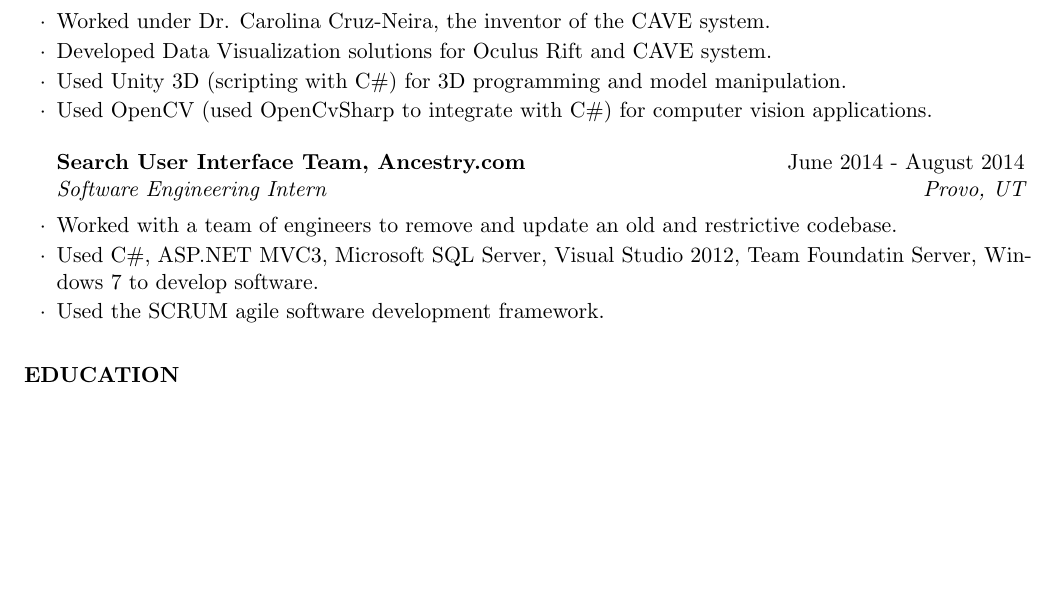
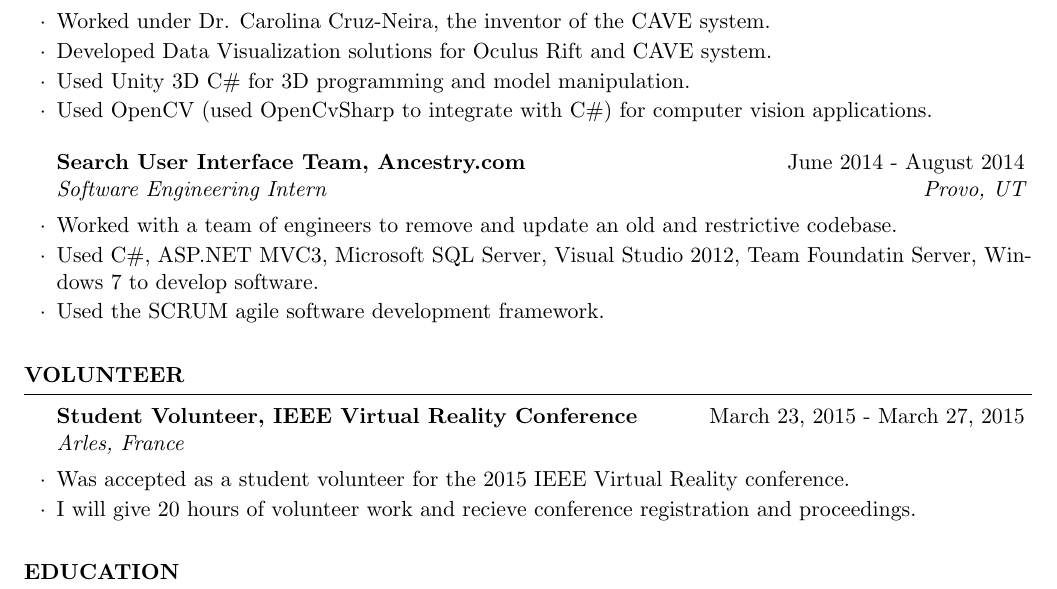
Before and after one commit to dcjohnson/dcjohnson.github.io, a LaTeX CV (latex/resume.tex): part of page 1 of 2, cut so that both start at the same text, the shorter picture padded with empty space. Compiled offline with pdfLaTeX.

Commit message:
New Resume

```diff
--- a/latex/resume.tex
+++ b/latex/resume.tex
@@ -37,7 +35,7 @@
 
 	\item Worked under Dr. Carolina Cruz-Neira, the inventor of the CAVE system.
 	\item Developed Data Visualization solutions for Oculus Rift and CAVE system.
-	\item Used Unity 3D (scripting with C\#) for 3D programming and model manipulation.
+	\item Used Unity 3D C\# for 3D programming and model manipulation.
 	\item Used OpenCV (used OpenCvSharp to integrate with C\#) for computer vision applications.
 \end{rSubsection}
 
@@ -47,6 +45,16 @@
     \item Used C\#, ASP.NET MVC3, Microsoft SQL Server, Visual Studio 2012, Team Foundatin Server, Windows 7 to develop software.
 	\item Used the SCRUM agile software development framework.
 \end{rSubsection}
+
+\end{rSection}
+
+\begin{rSection}{Volunteer}
+
+	\begin{rSubsection}{Student Volunteer, IEEE Virtual Reality Conference}{March 23, 2015 - March 27, 2015}{Arles, France}
+
+		\item Was accepted as a student volunteer for the 2015 IEEE Virtual Reality conference.
+		\item I will give 20 hours of volunteer work and recieve conference registration and proceedings.
+	\end{rSubsection}
 
 \end{rSection}
 
```
Also changed, not shown: pdf/resume.pdf, latex/resume.tex (2 more changed lines).
